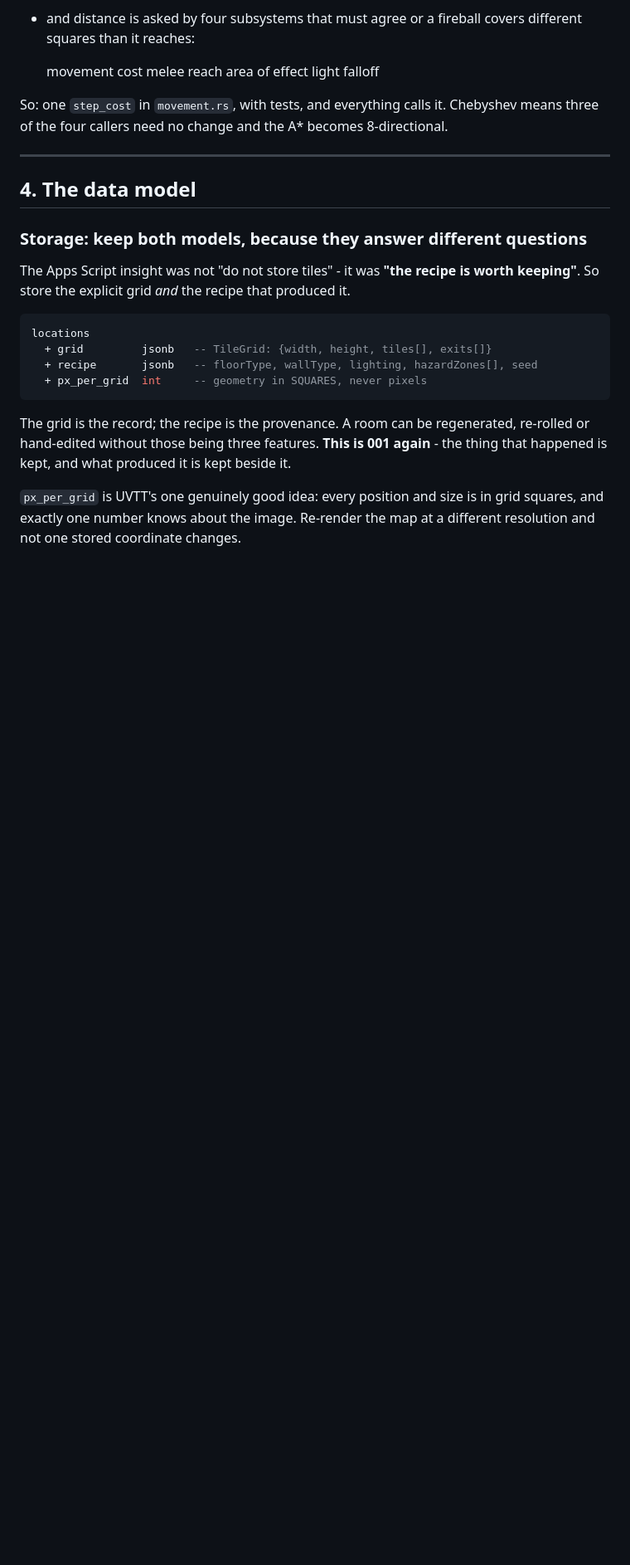
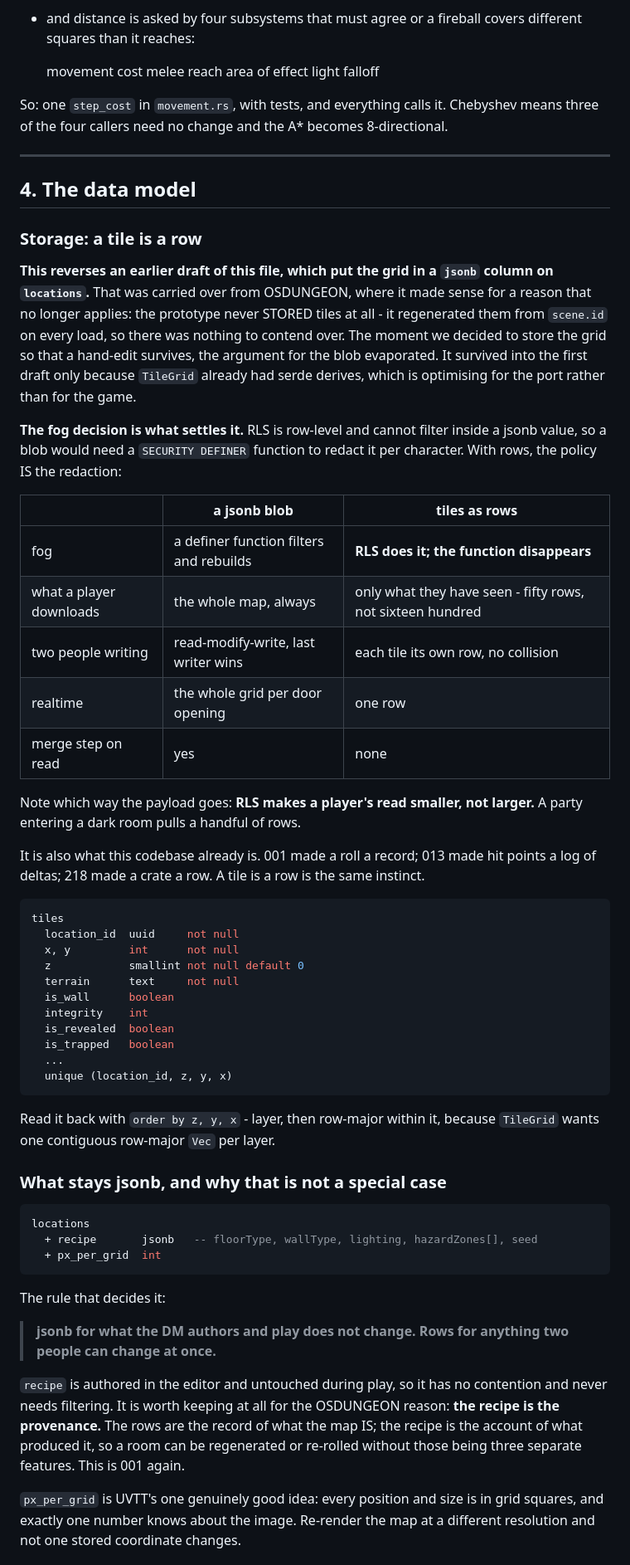
Before and after one commit to TirayisDM/odyssey1e, a Markdown page: MAP.md, the part around one of its changes. Shown at 83% size. Rendered like a GitHub page; blank space fills up the shorter version.

````diff
--- a/MAP.md
+++ b/MAP.md
@@ -142,23 +149,74 @@ A* becomes 8-directional.
 
 ## 4. The data model
 
-### Storage: keep both models, because they answer different questions
+### Storage: a tile is a row
 
-The Apps Script insight was not "do not store tiles" - it was **"the
-recipe is worth keeping"**. So store the explicit grid *and* the recipe
-that produced it.
+**This reverses an earlier draft of this file, which put the grid in a
+`jsonb` column on `locations`.** That was carried over from OSDUNGEON,
+where it made sense for a reason that no longer applies: the prototype
+never STORED tiles at all - it regenerated them from `scene.id` on
+every load, so there was nothing to contend over. The moment we decided
+to store the grid so that a hand-edit survives, the argument for the
+blob evaporated. It survived into the first draft only because
+`TileGrid` already had serde derives, which is optimising for the port
+rather than for the game.
+
+**The fog decision is what settles it.** RLS is row-level and cannot
+filter inside a jsonb value, so a blob would need a `SECURITY DEFINER`
+function to redact it per character. With rows, the policy IS the
+redaction:
+
+| | a jsonb blob | tiles as rows |
+|---|---|---|
+| fog | a definer function filters and rebuilds | **RLS does it; the function disappears** |
+| what a player downloads | the whole map, always | only what they have seen - fifty rows, not sixteen hundred |
+| two people writing | read-modify-write, last writer wins | each tile its own row, no collision |
+| realtime | the whole grid per door opening | one row |
+| merge step on read | yes | none |
+
+Note which way the payload goes: **RLS makes a player's read smaller,
+not larger.** A party entering a dark room pulls a handful of rows.
+
+It is also what this codebase already is. 001 made a roll a record; 013
+made hit points a log of deltas; 218 made a crate a row. A tile is a
+row is the same instinct.
+
+```sql
+tiles
+  location_id  uuid     not null
+  x, y         int      not null
+  z            smallint not null default 0
+  terrain      text     not null
+  is_wall      boolean
+  integrity    int
+  is_revealed  boolean
+  is_trapped   boolean
+  ...
+  unique (location_id, z, y, x)
+```
+
+Read it back with `order by z, y, x` - layer, then row-major within it,
+because `TileGrid` wants one contiguous row-major `Vec` per layer.
+
+### What stays jsonb, and why that is not a special case
 
 ```sql
 locations
-  + grid         jsonb   -- TileGrid: {width, height, tiles[], exits[]}
   + recipe       jsonb   -- floorType, wallType, lighting, hazardZones[], seed
-  + px_per_grid  int     -- geometry in SQUARES, never pixels
+  + px_per_grid  int
 ```
 
-The grid is the record; the recipe is the provenance. A room can be
-regenerated, re-rolled or hand-edited without those being three
-features. **This is 001 again** - the thing that happened is kept, and
-what produced it is kept beside it.
+The rule that decides it:
+
+> **jsonb for what the DM authors and play does not change.
+> Rows for anything two people can change at once.**
+
+`recipe` is authored in the editor and untouched during play, so it has
+no contention and never needs filtering. It is worth keeping at all for
+the OSDUNGEON reason: **the recipe is the provenance.** The rows are
+the record of what the map IS; the recipe is the account of what
+produced it, so a room can be regenerated or re-rolled without those
+being three separate features. This is 001 again.
 
 `px_per_grid` is UVTT's one genuinely good idea: every position and
 size is in grid squares, and exactly one number knows about the image.
````
Also changed, not shown: other parts of MAP.md (+86 -28 lines).
